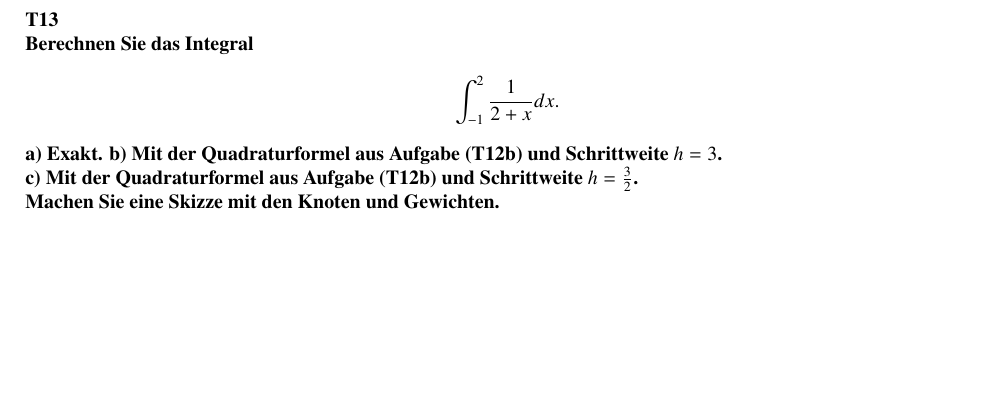
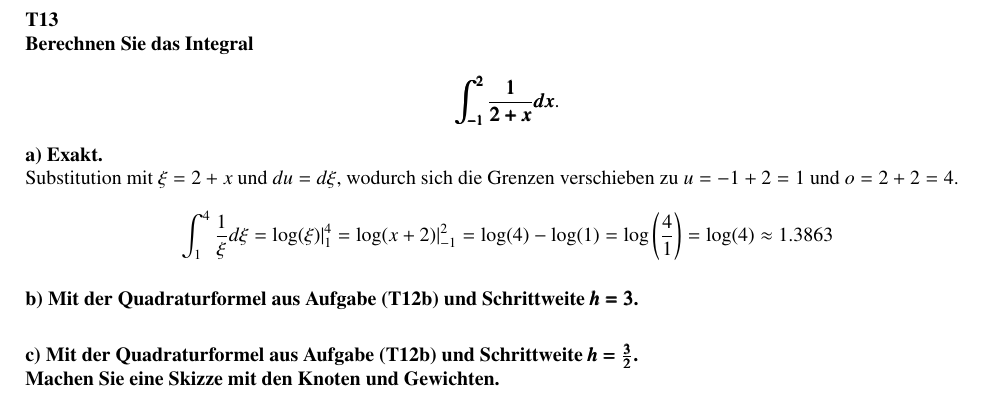
Before and after one commit to Arkonos/NM_Theorie_1718, a LaTeX document (UE/UE7/Theorie_UE7.tex): part of page 2 of 2, cut so that both start at the same text, the shorter picture padded with empty space. Compiled offline with pdfLaTeX.

Commit message:
completing T13a

```diff
--- a/UE/UE7/Theorie_UE7.tex
+++ b/UE/UE7/Theorie_UE7.tex
@@ -64,11 +64,20 @@
     \textbf{%
         Berechnen Sie das Integral
         \begin{align*}
-            \int_{-1}^{2}\frac{1}{2+x}dx.
+            \pmb{\int_{-1}^{2}\frac{1}{2+x}dx}.
         \end{align*}
-        a) Exakt.
-        b) Mit der Quadraturformel aus Aufgabe (T12b) und Schrittweite $h=3$. \\
-        c) Mit der Quadraturformel aus Aufgabe (T12b) und Schrittweite $h=\frac{3}{2}$. \\
+        a) Exakt.}\\
+        Substitution mit $\xi=2+x$ und $du=d\xi$, wodurch sich die Grenzen verschieben zu $u=-1+2=1$ und $o=2+2=4$.
+        \begin{align*}
+            \int_{1}^{4}\frac{1}{\xi}d\xi = \text{log}(\xi)\arrowvert^4_1 = \text{log}(x+2)\arrowvert^2_{-1} = \text{log}(4)-\text{log}(1) = \text{log}\left(\frac{4}{1}\right)=\text{log}(4)\approx1.3863
+        \end{align*}
+
+        \textbf{%
+        b) Mit der Quadraturformel aus Aufgabe (T12b) und Schrittweite $\pmb{h=3}$.
+        }\\
+
+        \textbf{%
+        c) Mit der Quadraturformel aus Aufgabe (T12b) und Schrittweite $\pmb{h=\frac{3}{2}}$. \\
         Machen Sie eine Skizze mit den Knoten und Gewichten.
     }\\
 
```
Also changed, not shown: UE/UE7/Theorie_UE7.pdf.
